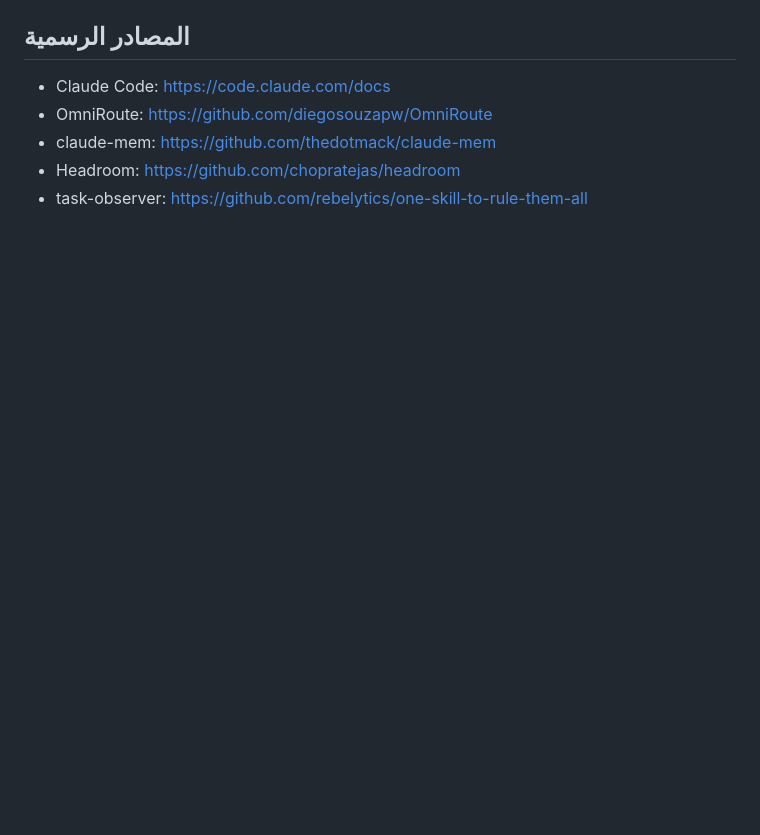
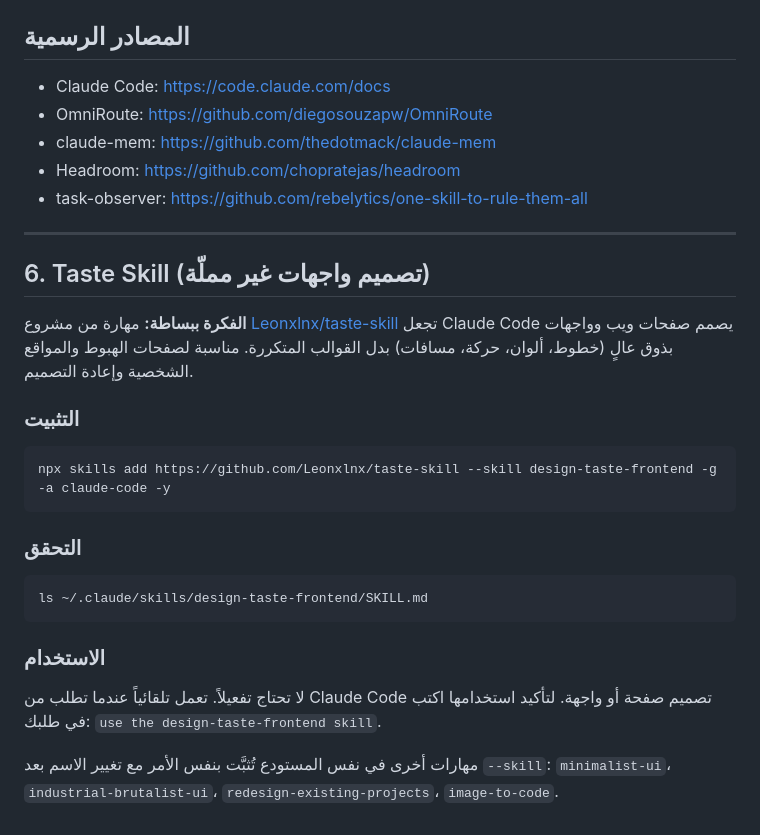
Before and after one commit to AdilKhaled/AdilKhaled, a Markdown page: ai-tools/README.md, the part around the change. Rendered like a GitHub page; blank space fills up the shorter version.

Commit message:
Add Taste Skill installation section to the Arabic AI tools guide
Co-Authored-By: Claude Fable 5.1 <noreply@anthropic.com>
Claude-Session: https://claude.ai/code/session_01M4aJwjBfbWHCFB8WctZQQH

````diff
--- a/ai-tools/README.md
+++ b/ai-tools/README.md
@@ -279,3 +279,27 @@ npx skills add rebelytics/one-skill-to-rule-them-all --skill task-observer -g -a
 - claude-mem: https://github.com/thedotmack/claude-mem
 - Headroom: https://github.com/chopratejas/headroom
 - task-observer: https://github.com/rebelytics/one-skill-to-rule-them-all
+
+---
+
+## 6. Taste Skill (تصميم واجهات غير مملّة)
+
+**الفكرة ببساطة:** مهارة من مشروع [Leonxlnx/taste-skill](https://github.com/Leonxlnx/taste-skill) تجعل Claude Code يصمم صفحات ويب وواجهات بذوق عالٍ (خطوط، ألوان، حركة، مسافات) بدل القوالب المتكررة. مناسبة لصفحات الهبوط والمواقع الشخصية وإعادة التصميم.
+
+### التثبيت
+
+```bash
+npx skills add https://github.com/Leonxlnx/taste-skill --skill design-taste-frontend -g -a claude-code -y
+```
+
+### التحقق
+
+```bash
+ls ~/.claude/skills/design-taste-frontend/SKILL.md
+```
+
+### الاستخدام
+
+لا تحتاج تفعيلاً. تعمل تلقائياً عندما تطلب من Claude Code تصميم صفحة أو واجهة. لتأكيد استخدامها اكتب في طلبك: `use the design-taste-frontend skill`.
+
+مهارات أخرى في نفس المستودع تُثبَّت بنفس الأمر مع تغيير الاسم بعد `--skill`: `minimalist-ui`، `industrial-brutalist-ui`، `redesign-existing-projects`، `image-to-code`.
````
